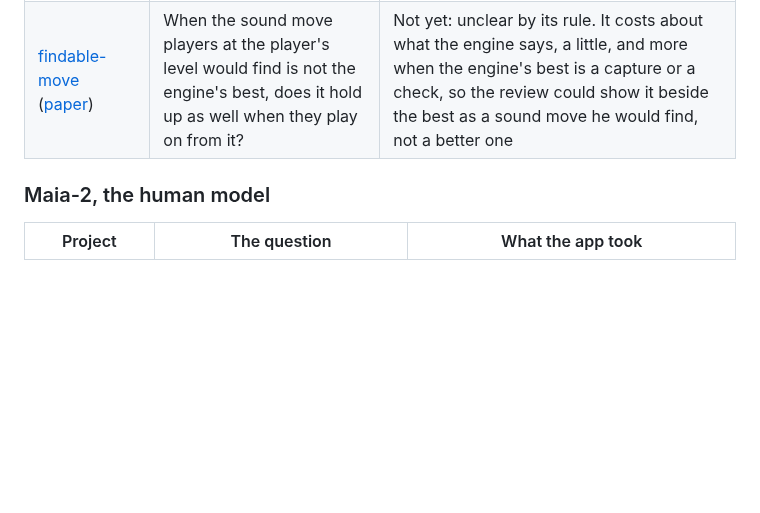
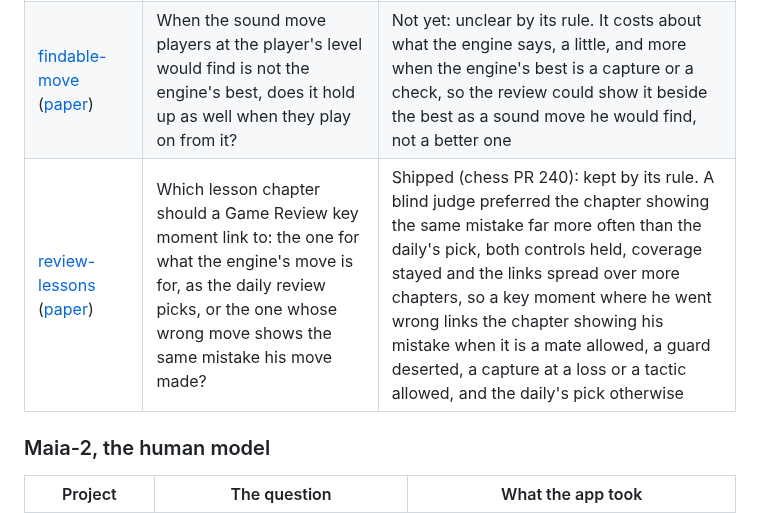
Before and after one commit to Aneesh-Pothuru/chess-coach-models, a Markdown page: README.md, the part around the change. GitHub-like rendering; blank space fills up the shorter version.

Commit message:
README: review-lessons shipped in chess PR 240
The merge commit's code is the one measured; it differs only in the
synced profile, so the results stand at the merge.

Co-Authored-By: Claude Opus 5.5 <noreply@anthropic.com>
Claude-Session: https://claude.ai/code/session_01MASEB9Y6QAiZuMHhsKBJFo

```diff
--- a/README.md
+++ b/README.md
@@ -28,6 +28,7 @@ Two kinds of work live here:
 | [second-look-fresh](projects/second-look-fresh/) ([paper source](projects/second-look-fresh/paper/paper.tex)) | Does clearing the engine's memory before each second look bring the devices closer to the routine without worsening their judgments? | Nothing: do not keep, inconclusive. Only the phone meets the narrowing rule, and every quality guard is inconclusive; the current second look stays |
 | [winprob-parity](projects/winprob-parity/) ([paper](projects/winprob-parity/paper/paper.pdf)) | Does the lab compute the same win% as the app? | A check: the same curve within ±1000 cp; past that, the lab's clamp parts from the app's |
 | [findable-move](projects/findable-move/) ([paper](projects/findable-move/paper/paper.pdf)) | When the sound move players at the player's level would find is not the engine's best, does it hold up as well when they play on from it? | Not yet: unclear by its rule. It costs about what the engine says, a little, and more when the engine's best is a capture or a check, so the review could show it beside the best as a sound move he would find, not a better one |
+| [review-lessons](projects/review-lessons/) ([paper](projects/review-lessons/paper/paper.pdf)) | Which lesson chapter should a Game Review key moment link to: the one for what the engine's move is for, as the daily review picks, or the one whose wrong move shows the same mistake his move made? | Shipped (chess PR 240): kept by its rule. A blind judge preferred the chapter showing the same mistake far more often than the daily's pick, both controls held, coverage stayed and the links spread over more chapters, so a key moment where he went wrong links the chapter showing his mistake when it is a mate allowed, a guard deserted, a capture at a loss or a tactic allowed, and the daily's pick otherwise |
 
 ### Maia-2, the human model
 
```
